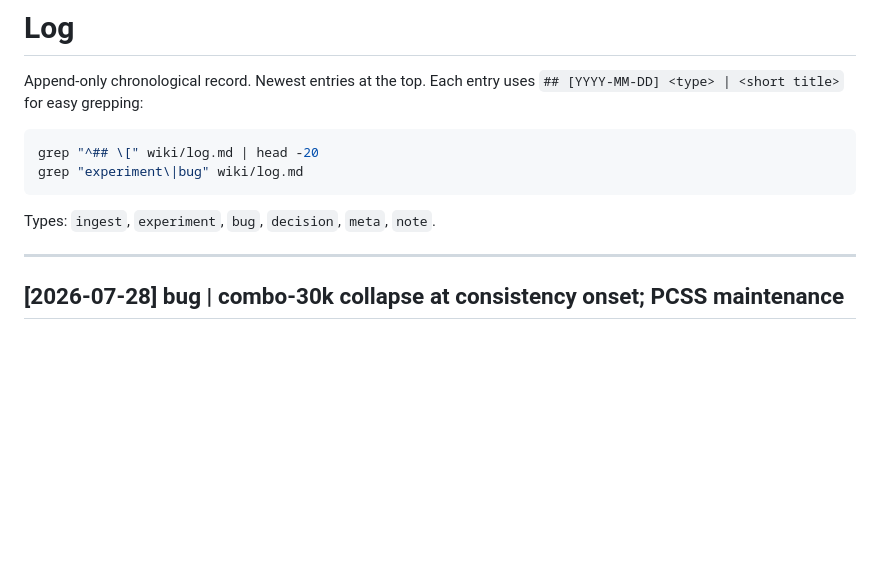
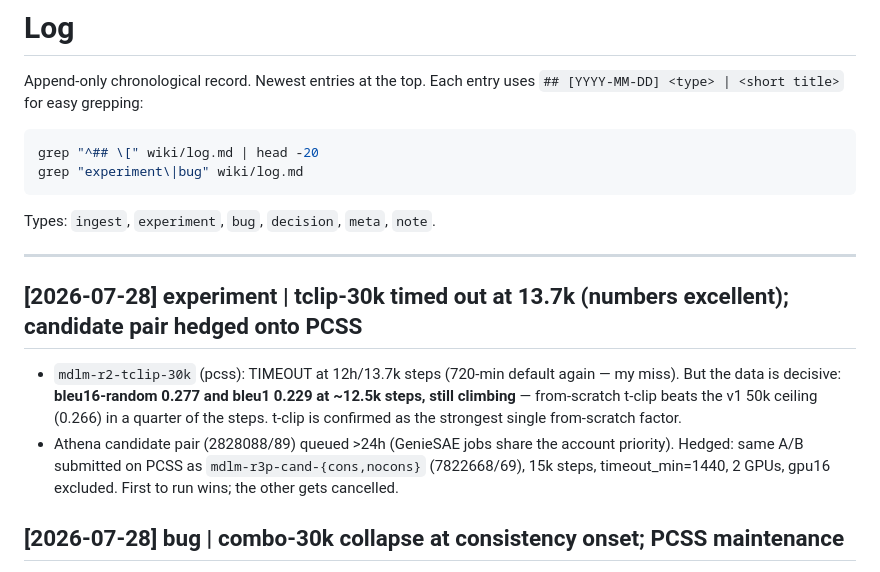
Before and after one commit to jwarczynski/ShortcutFM, a Markdown page: wiki/log.md, the part around the change. Rendered like a GitHub page; blank space fills up the shorter version.

Commit message:
wiki: tclip-30k timeout + strong results; candidate pair hedged to pcss

```diff
--- a/wiki/log.md
+++ b/wiki/log.md
@@ -14,6 +14,12 @@ grep "experiment\|bug" wiki/log.md
 Types: `ingest`, `experiment`, `bug`, `decision`, `meta`, `note`.
 
 ---
+
+## [2026-07-28] experiment | tclip-30k timed out at 13.7k (numbers excellent); candidate pair hedged onto PCSS
+
+- `mdlm-r2-tclip-30k` (pcss): TIMEOUT at 12h/13.7k steps (720-min default again — my miss). But the data is decisive: **bleu16-random 0.277 and bleu1 0.229 at ~12.5k steps, still climbing** — from-scratch t-clip beats the v1 50k ceiling (0.266) in a quarter of the steps. t-clip is confirmed as the strongest single from-scratch factor.
+- Athena candidate pair (2828088/89) queued >24h (GenieSAE jobs share the account priority). Hedged: same A/B submitted on PCSS as `mdlm-r3p-cand-{cons,nocons}` (7822668/69), 15k steps, timeout_min=1440, 2 GPUs, gpu16 excluded. First to run wins; the other gets cancelled.
+
 
 ## [2026-07-28] bug | combo-30k collapse at consistency onset; PCSS maintenance
 
```
